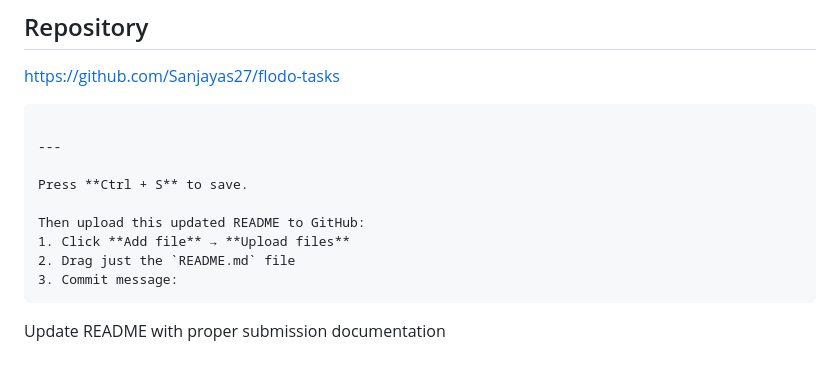
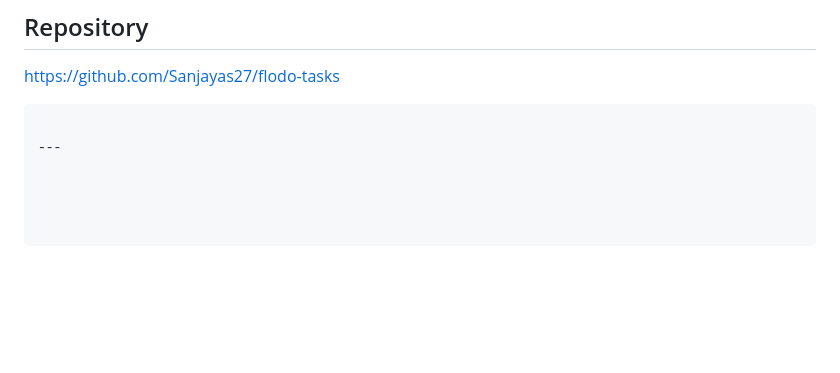
Before and after one commit to Sanjayas27/flodo-tasks, a Markdown page: README.md, the part around the change. Rendered like a GitHub page; blank space fills up the shorter version.

````diff
--- a/README.md
+++ b/README.md
@@ -175,12 +175,7 @@ https://github.com/Sanjayas27/flodo-tasks
 
 ---
 
-Press **Ctrl + S** to save.
 
-Then upload this updated README to GitHub:
-1. Click **Add file** → **Upload files**
-2. Drag just the `README.md` file
-3. Commit message:
+
+
 ```
-
-Update README with proper submission documentation
````
